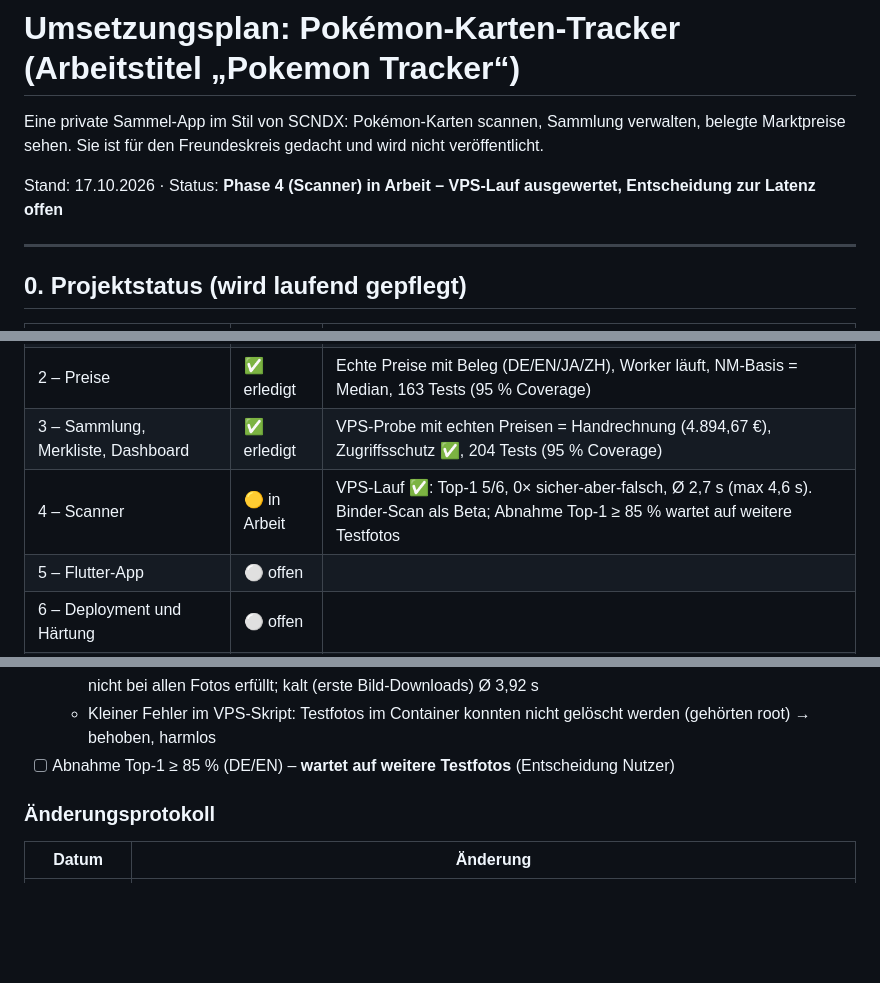
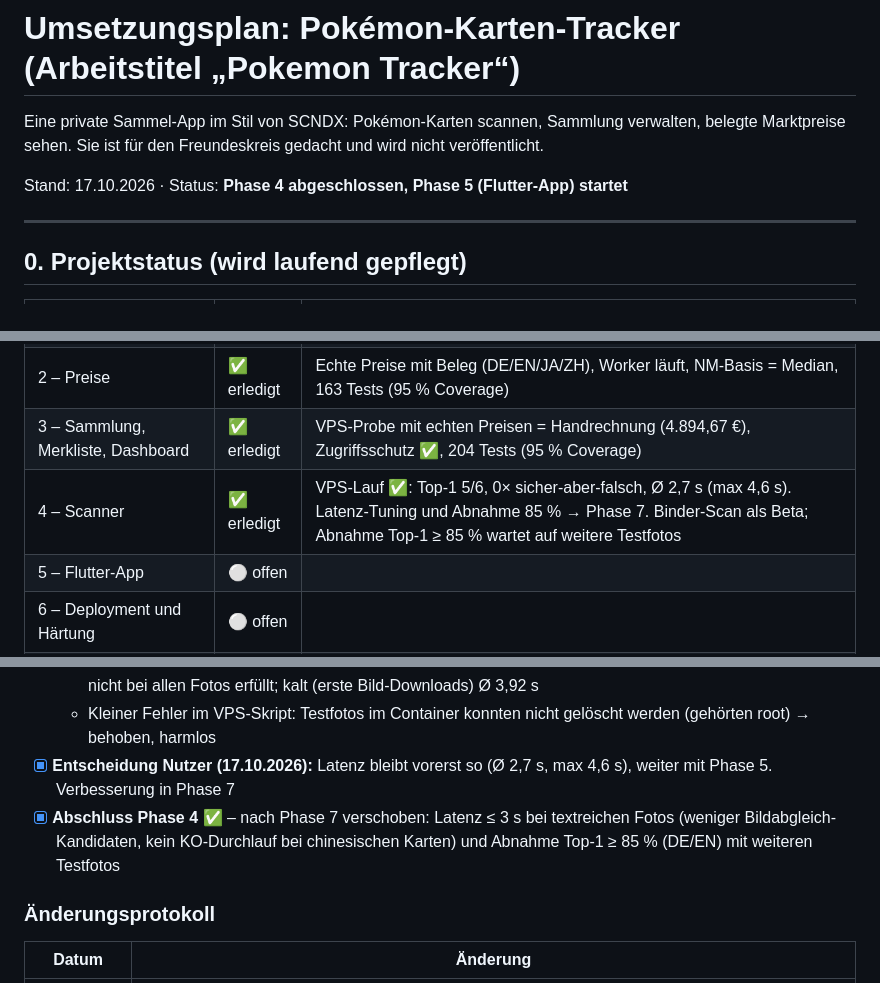
Before and after one commit to SebastianTheisen/Pokemon_Tracker, a Markdown page: UMSETZUNGSPLAN.md, 3 parts joined by grey strips. GitHub-like rendering; blank space fills up the shorter version.

Commit message:
Plan: close Phase 4
Co-Authored-By: Claude Opus 5.5 <noreply@anthropic.com>
Claude-Session: https://claude.ai/code/session_01KGsEAH6FoCGdHY8Nm88tKJ

```diff
--- a/UMSETZUNGSPLAN.md
+++ b/UMSETZUNGSPLAN.md
@@ -2,7 +2,7 @@
 
 Eine private Sammel-App im Stil von SCNDX: Pokémon-Karten scannen, Sammlung verwalten, belegte Marktpreise sehen. Sie ist für den Freundeskreis gedacht und wird nicht veröffentlicht.
 
-Stand: 17.10.2026 · Status: **Phase 4 (Scanner) in Arbeit – VPS-Lauf ausgewertet, Entscheidung zur Latenz offen**
+Stand: 17.10.2026 · Status: **Phase 4 abgeschlossen, Phase 5 (Flutter-App) startet**
 
 ---
 
@@ -14,7 +14,7 @@ Stand: 17.10.2026 · Status: **Phase 4 (Scanner) in Arbeit – VPS-Lauf ausgewer
 | 1 – Backend-Kern | ✅ erledigt | 65.561 Karten importiert, Abnahme-Suchen ✅, Nachtest 0 Fehler, 111 Tests (96 % Coverage) |
 | 2 – Preise | ✅ erledigt | Echte Preise mit Beleg (DE/EN/JA/ZH), Worker läuft, NM-Basis = Median, 163 Tests (95 % Coverage) |
 | 3 – Sammlung, Merkliste, Dashboard | ✅ erledigt | VPS-Probe mit echten Preisen = Handrechnung (4.894,67 €), Zugriffsschutz ✅, 204 Tests (95 % Coverage) |
-| 4 – Scanner | 🟡 in Arbeit | VPS-Lauf ✅: Top-1 5/6, 0× sicher-aber-falsch, Ø 2,7 s (max 4,6 s). Binder-Scan als Beta; Abnahme Top-1 ≥ 85 % wartet auf weitere Testfotos |
+| 4 – Scanner | ✅ erledigt | VPS-Lauf ✅: Top-1 5/6, 0× sicher-aber-falsch, Ø 2,7 s (max 4,6 s). Latenz-Tuning und Abnahme 85 % → Phase 7. Binder-Scan als Beta; Abnahme Top-1 ≥ 85 % wartet auf weitere Testfotos |
 | 5 – Flutter-App | ⚪ offen | |
 | 6 – Deployment und Härtung | ⚪ offen | |
 | 7 – Nachbesserung | ⚪ offen | |
@@ -175,7 +175,8 @@ Umsetzungsdetails (im Rahmen von 5.6, keine Änderung am Konzept):
   - **07 Karpador (ZH):** falsch, aber als *unsicher* gemeldet. Die Karte fehlt in TCGdex zh-cn (bekannte Lücke aus Phase 1) → Fall für „Karte selbst anlegen“ + eigenes Referenzbild
   - **Latenz:** Ø 2,71 s (warm), max 4,57 s (01, Website-Screenshot mit viel Text) → Ziel ≤ 3 s pro Karte noch nicht bei allen Fotos erfüllt; kalt (erste Bild-Downloads) Ø 3,92 s
   - Kleiner Fehler im VPS-Skript: Testfotos im Container konnten nicht gelöscht werden (gehörten root) → behoben, harmlos
-- [ ] Abnahme Top-1 ≥ 85 % (DE/EN) – **wartet auf weitere Testfotos** (Entscheidung Nutzer)
+- [x] **Entscheidung Nutzer (17.10.2026):** Latenz bleibt vorerst so (Ø 2,7 s, max 4,6 s), weiter mit Phase 5. Verbesserung in Phase 7
+- [x] **Abschluss Phase 4** ✅ – nach Phase 7 verschoben: Latenz ≤ 3 s bei textreichen Fotos (weniger Bildabgleich-Kandidaten, kein KO-Durchlauf bei chinesischen Karten) und Abnahme Top-1 ≥ 85 % (DE/EN) mit weiteren Testfotos
 
 ### Änderungsprotokoll
 
```
Also changed, not shown: other parts of UMSETZUNGSPLAN.md (+2 -1 lines).
